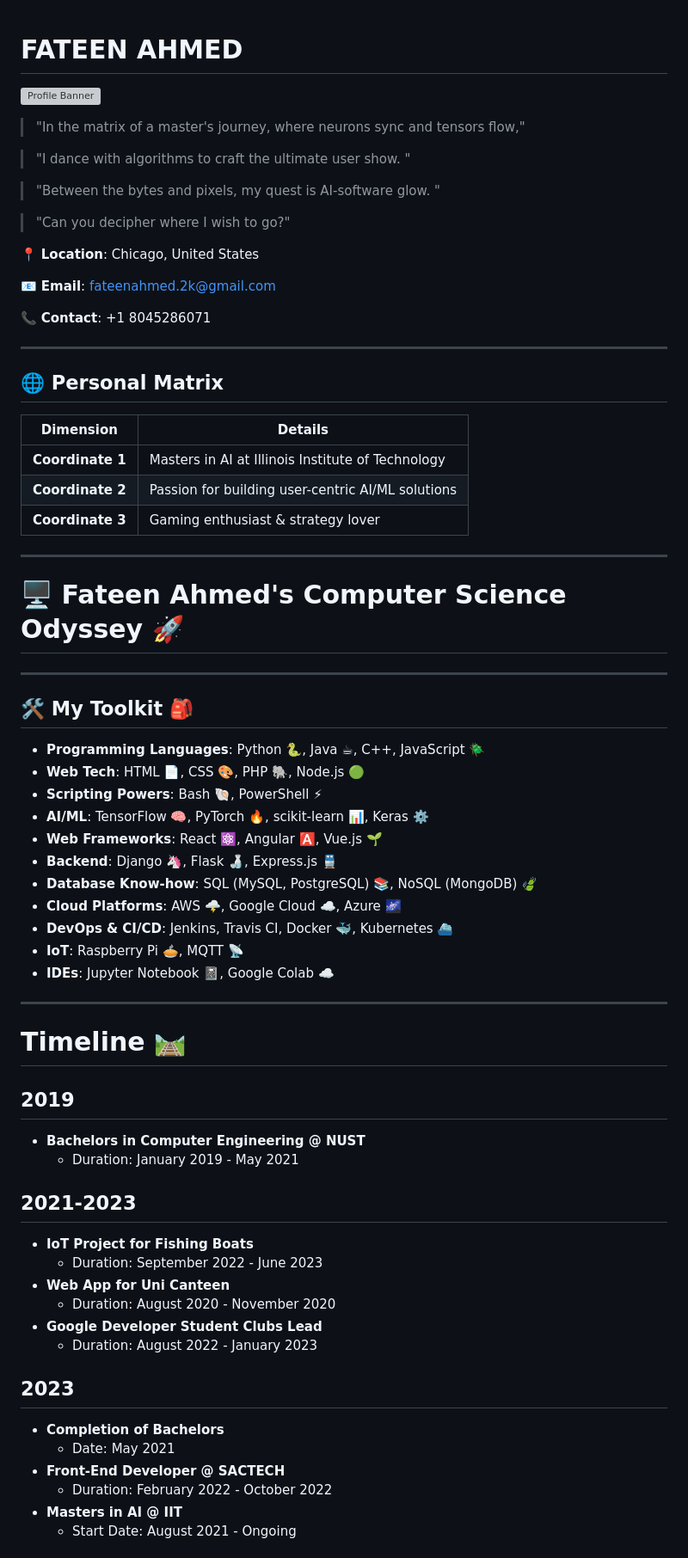
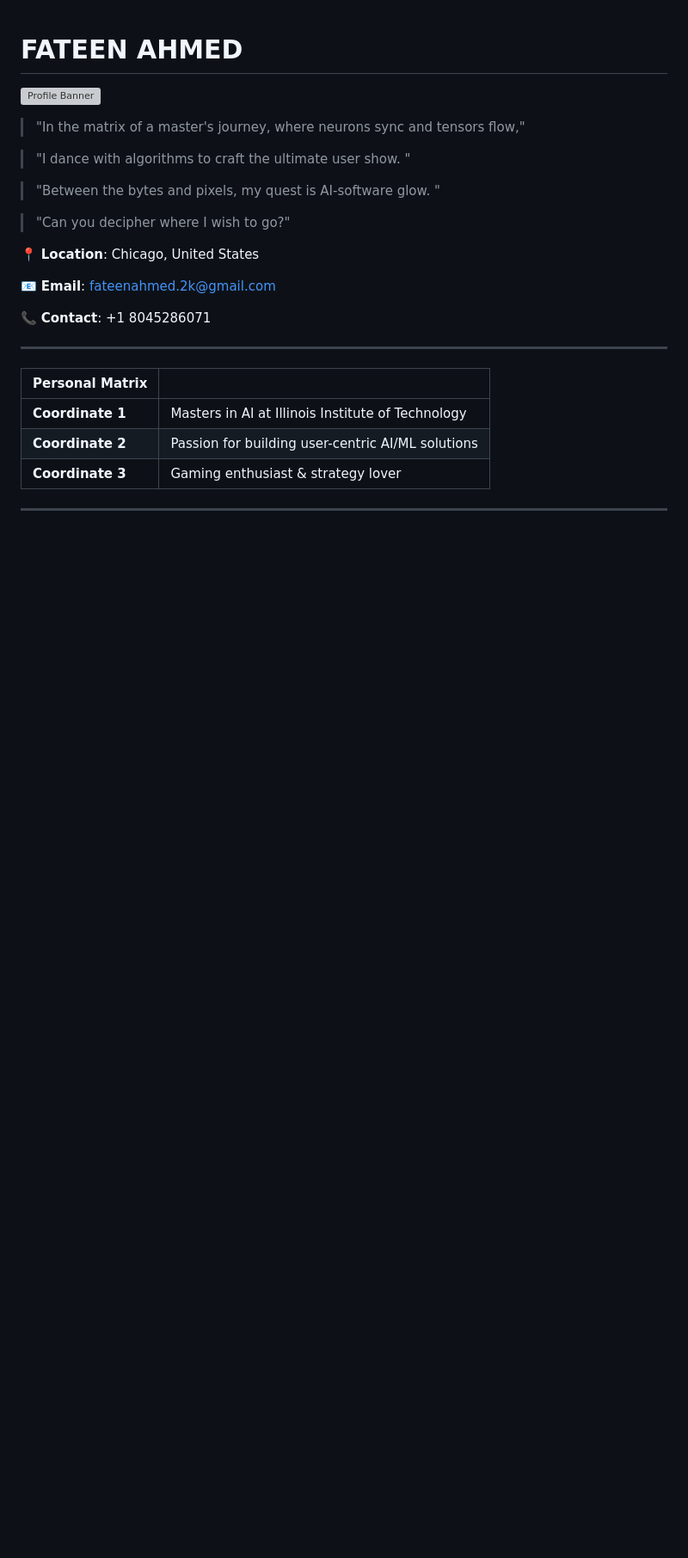
Before and after one commit to alfa2k/alfa2k, a Markdown page: README.md, the part around the change printed below. Shown: that part at 86% size. Drawn GitHub-style; blank space fills up the shorter version; grey boxes are pictures that could not be loaded.

```diff
--- a/README.md
+++ b/README.md
@@ -18,52 +18,11 @@
 
 ---
 
-## 🌐 Personal Matrix
-
-| Dimension        | Details           |
-|------------------|------------------|
-| **Coordinate 1** | Masters in AI at Illinois Institute of Technology |
-| **Coordinate 2** | Passion for building user-centric AI/ML solutions  |
-| **Coordinate 3** | Gaming enthusiast & strategy lover                |
-
----
-# 🖥️ Fateen Ahmed's Computer Science Odyssey 🚀
+| **Personal Matrix**               |                 |
+|----------------------------------|-----------------|
+| **Coordinate 1**                 | Masters in AI at Illinois Institute of Technology |
+| **Coordinate 2**                 | Passion for building user-centric AI/ML solutions  |
+| **Coordinate 3**                 | Gaming enthusiast & strategy lover                |
 
 ---
 
-## 🛠️ My Toolkit 🎒
-* **Programming Languages**: Python 🐍, Java ☕, C++, JavaScript 🪲
-* **Web Tech**: HTML 📄, CSS 🎨, PHP 🐘, Node.js 🟢
-* **Scripting Powers**: Bash 🐚, PowerShell ⚡
-* **AI/ML**: TensorFlow 🧠, PyTorch 🔥, scikit-learn 📊, Keras ⚙️
-* **Web Frameworks**: React ⚛️, Angular 🅰️, Vue.js 🌱
-* **Backend**: Django 🦄, Flask 🍶, Express.js 🚆
-* **Database Know-how**: SQL (MySQL, PostgreSQL) 📚, NoSQL (MongoDB) 🍃
-* **Cloud Platforms**: AWS 🌩️, Google Cloud ☁️, Azure 🌌
-* **DevOps & CI/CD**: Jenkins, Travis CI, Docker 🐳, Kubernetes ⛴
-* **IoT**: Raspberry Pi 🥧, MQTT 📡
-* **IDEs**: Jupyter Notebook 📓, Google Colab ☁️
-
----
-# Timeline 🛤️
-
-## 2019
-- **Bachelors in Computer Engineering @ NUST**
-  - Duration: January 2019 - May 2021
-
-## 2021-2023
-- **IoT Project for Fishing Boats**
-  - Duration: September 2022 - June 2023
-- **Web App for Uni Canteen**
-  - Duration: August 2020 - November 2020
-- **Google Developer Student Clubs Lead**
-  - Duration: August 2022 - January 2023
-
-## 2023
-- **Completion of Bachelors**
-  - Date: May 2021
-- **Front-End Developer @ SACTECH**
-  - Duration: February 2022 - October 2022
-- **Masters in AI @ IIT**
-  - Start Date: August 2021 - Ongoing
-
```
Also changed, not shown: other parts of README.md (+60 -35 lines).
